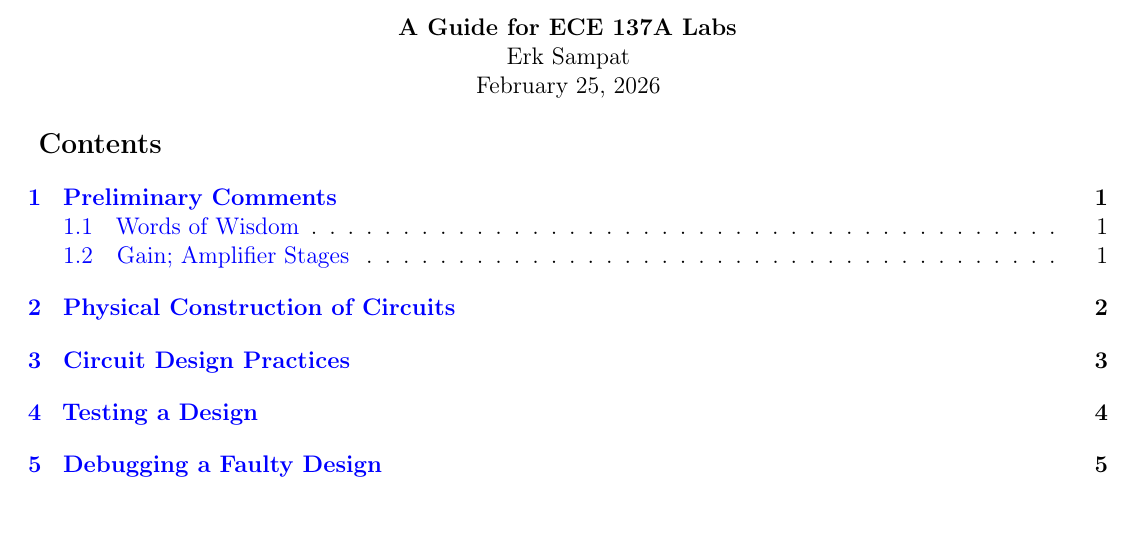
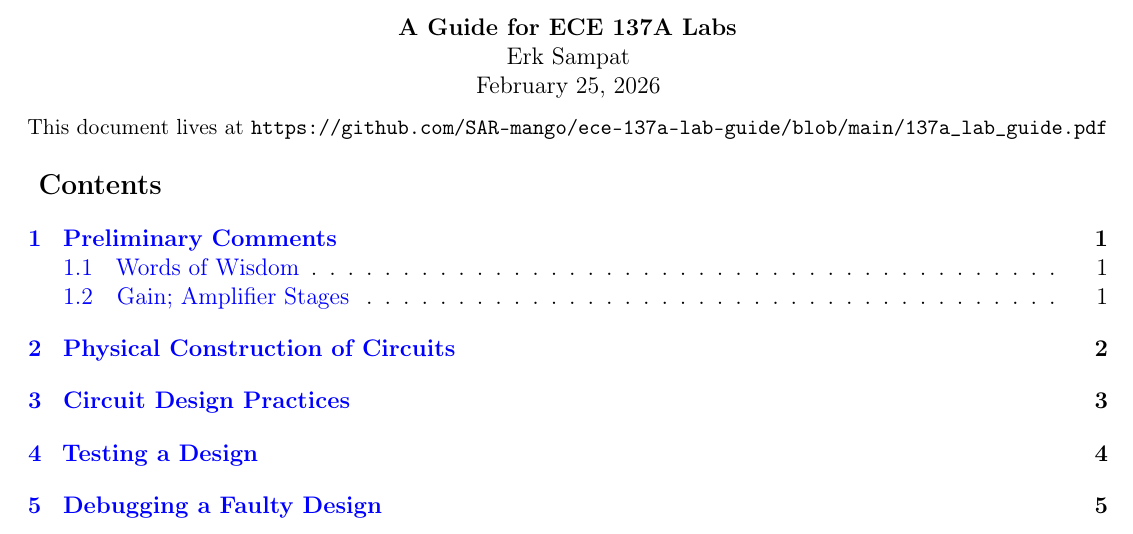
Before and after one commit to SAR-mango/ece-137a-lab-guide, a LaTeX document (137a_lab_guide.tex, which reads setup.tex): part of page 1 of 6, cut so that both start at the same text. Compiled offline with pdfLaTeX.

Commit message:
this document lives at

```diff
--- a/setup.tex
+++ b/setup.tex
@@ -84,6 +84,7 @@
 	\centering
 	\textbf{\@title} \\
 	\@author \\
-	\monthyeardate\today
+	\monthyeardate\today\\\medskip
+	{\small This document lives at \texttt{https://github.com/SAR-mango/ece-137a-lab-guide/blob/main/137a\_lab\_guide.pdf}}
 	\vskip\topskip
 }\makeatother
```
Also changed, not shown: 137a_lab_guide.pdf.
